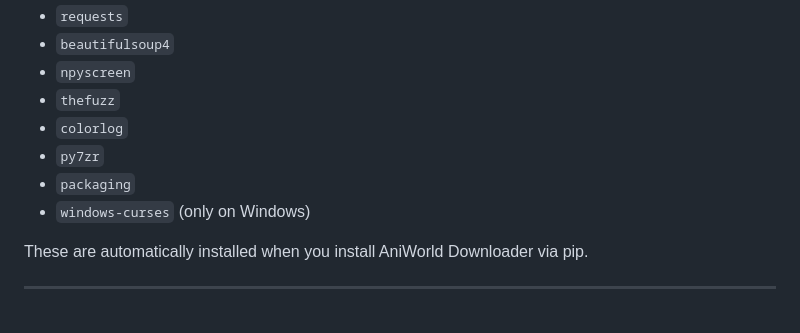
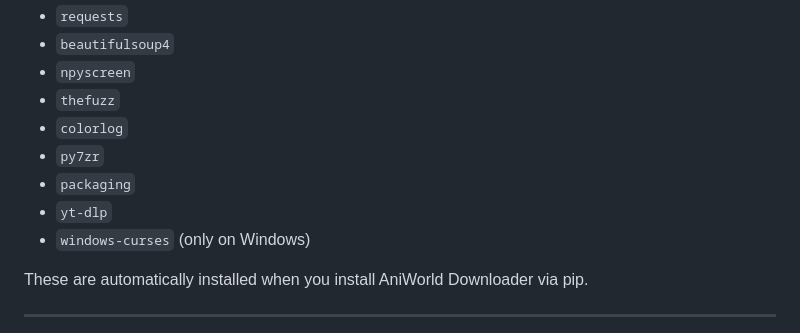
Before and after one commit to phoenixthrush/AniWorld-Downloader, a Markdown page: README.md, the part around the change. Rendered like a GitHub page.

Commit message:
add yt-dlp to readme deps

```diff
--- a/README.md
+++ b/README.md
@@ -292,6 +292,7 @@ AniWorld Downloader relies on the following Python packages:
 - `colorlog`
 - `py7zr`
 - `packaging`
+- `yt-dlp`
 - `windows-curses` (only on Windows)
 
 These are automatically installed when you install AniWorld Downloader via pip.
```
